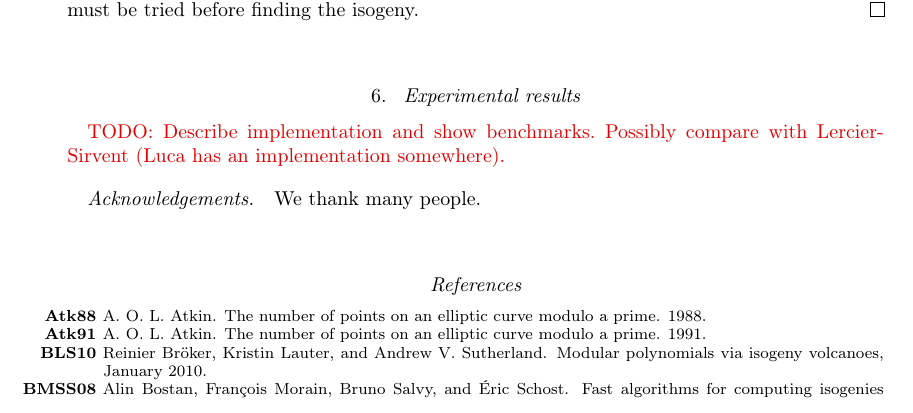
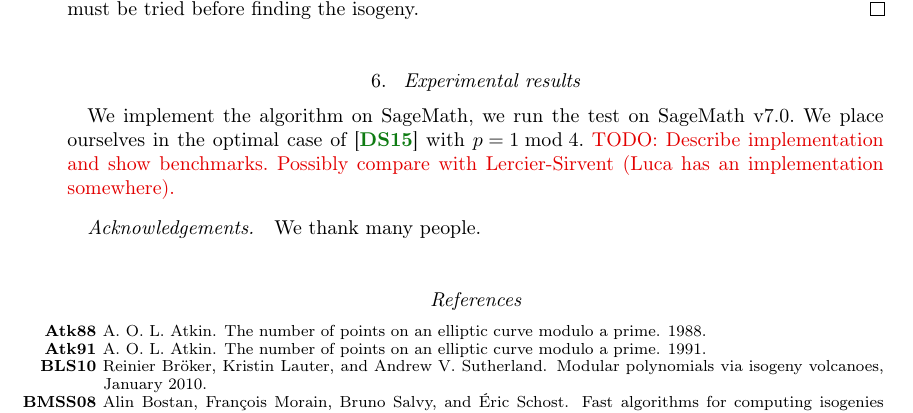
Before and after one commit to Hugounenq-Cyril/Two_curves_on_a_volcano, a LaTeX document (explicit-isogenies.tex): part of page 13 of 16, cut so that both start at the same text. Compiled offline with pdfLaTeX; a LaTeX package or settings file that is missing is left out.

Commit message:
ersatz section 6

```diff
--- a/explicit-isogenies.tex
+++ b/explicit-isogenies.tex
@@ -1255,7 +1255,7 @@ must be tried before finding the isogeny.
 
 \section{Experimental results}
 \label{sec:implem}
-
+We implement the algorithm on SageMath, we run the test on SageMath v7.0. We place ourselves in the optimal case of \cite{DoSc12} with $p = 1 \bmod 4$.
 \todo{Describe implementation and show benchmarks. Possibly compare
   with Lercier-Sirvent (Luca has an implementation somewhere).}
 
```
